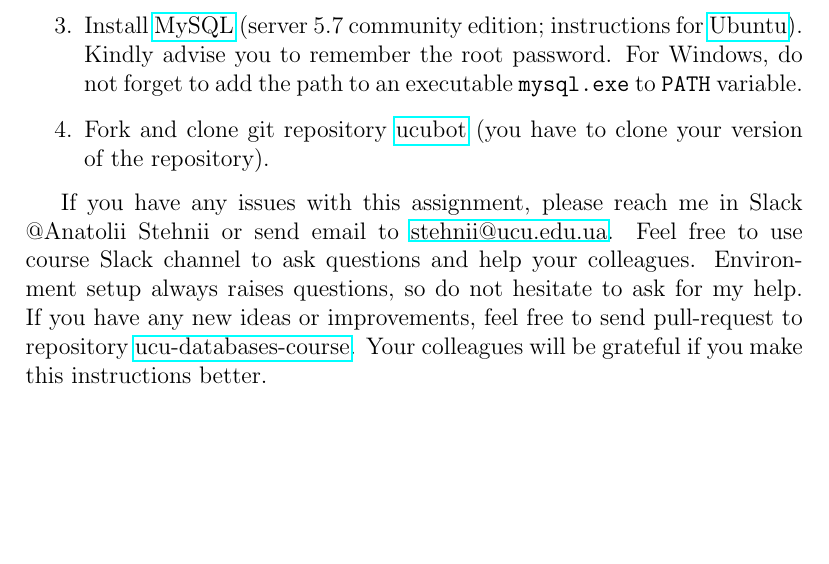
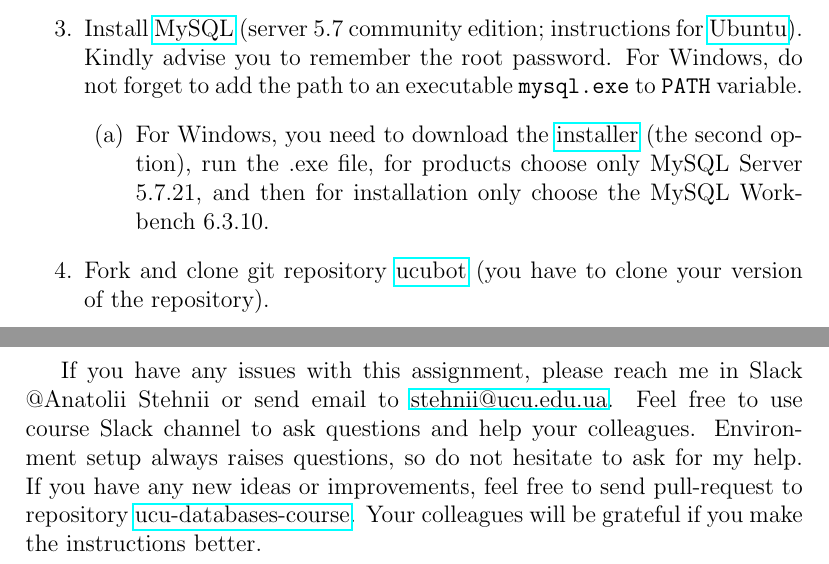
Before and after one commit to tsdaemon/ucu-databases-course, a LaTeX problem sheet (assignments/assignment0.tex): part of the page before the commit and two parts of pages 1 and 2 of 2 after it, the two joined at a grey line, cut so that both start at the same text, the shorter picture padded with empty space. Compiled offline with pdfLaTeX.

Commit message:
final update on the assignment

```diff
--- a/assignments/assignment0.tex
+++ b/assignments/assignment0.tex
@@ -23,10 +23,13 @@ This assignment is an instruction on the environment setup for the following pra
 \item Install \href{https://github.com/dotnet/core/blob/master/release-notes/download-archives/1.0.4-sdk-download.md}{.NET Core SDK}.
 \end{enumerate}
 \item Install \href{https://www.mysql.com/}{MySQL} (server 5.7 community edition; instructions for \href{https://www.digitalocean.com/community/tutorials/how-to-install-mysql-on-ubuntu-16-04}{Ubuntu}). Kindly advise you to remember the root password. For Windows, do not forget to add the path to an executable \code{mysql.exe} to \code{PATH} variable.
+\begin{enumerate}
+\item For Windows, you need to download the \href{https://dev.mysql.com/downloads/installer/}{installer} (the second option), run the .exe file, for products choose only MySQL Server 5.7.21, and then for installation only choose the MySQL Workbench 6.3.10.
+\end{enumerate}
 \item Fork and clone git repository \href{https://github.com/tsdaemon/ucubot}{ucubot} (you have to clone your version of the repository).
 
 \end{enumerate}
 
-If you have any issues with this assignment, please reach me in Slack @Anatolii Stehnii or send email to \href{mailto:stehnii@ucu.edu.ua}{stehnii@ucu.edu.ua}. Feel free to use course Slack channel to ask questions and help your colleagues. Environment setup always raises questions, so do not hesitate to ask for my help. If you have any new ideas or improvements, feel free to send pull-request to repository \href{https://github.com/tsdaemon/ucu-databases-course}{ucu-databases-course}. Your colleagues will be grateful if you make this instructions better.
+If you have any issues with this assignment, please reach me in Slack @Anatolii Stehnii or send email to \href{mailto:stehnii@ucu.edu.ua}{stehnii@ucu.edu.ua}. Feel free to use course Slack channel to ask questions and help your colleagues. Environment setup always raises questions, so do not hesitate to ask for my help. If you have any new ideas or improvements, feel free to send pull-request to repository \href{https://github.com/tsdaemon/ucu-databases-course}{ucu-databases-course}. Your colleagues will be grateful if you make the instructions better.
 
 \end{document}
```
